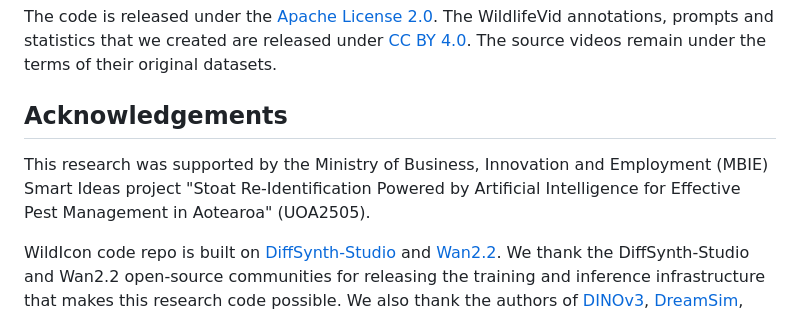
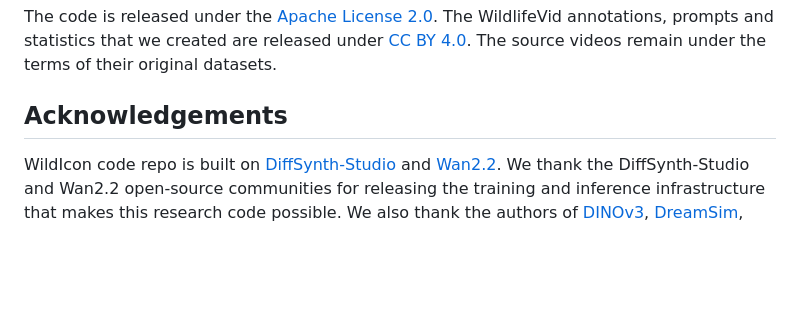
Before and after one commit to ML-4-SocialGood/WildIcon, a Markdown page: README.md, the part around the change. Rendered like a GitHub page; blank space fills up the shorter version.

Commit message:
Update README acknowledgements

```diff
--- a/README.md
+++ b/README.md
@@ -340,8 +340,6 @@ The code is released under the [Apache License 2.0](LICENSE). The WildlifeVid an
 
 ## Acknowledgements
 
-This research was supported by the Ministry of Business, Innovation and Employment (MBIE) Smart Ideas project "Stoat Re-Identification Powered by Artificial Intelligence for Effective Pest Management in Aotearoa" (UOA2505).
-
 WildIcon code repo is built on [DiffSynth-Studio](https://github.com/modelscope/DiffSynth-Studio) and [Wan2.2](https://github.com/Wan-Video/Wan2.2). We thank the DiffSynth-Studio and Wan2.2 open-source communities for releasing the training and inference infrastructure that makes this research code possible. We also thank the authors of [DINOv3](https://github.com/facebookresearch/dinov3), [DreamSim](https://github.com/ssundaram21/dreamsim), [AMT](https://github.com/MCG-NKU/AMT) and [CLIP](https://github.com/openai/CLIP), which we use for identity encoding and evaluation, and the creators of [Animal-in-Motion](https://github.com/briannlongzhao/Animal-in-Motion), [Animal Kingdom](https://github.com/sutdcv/Animal-Kingdom), [LoTE-Animal](https://lote-animal.github.io/) and [MammalNet](https://mammal-net.github.io/), the source datasets of WildlifeVid.
 
 ## Citation
```
